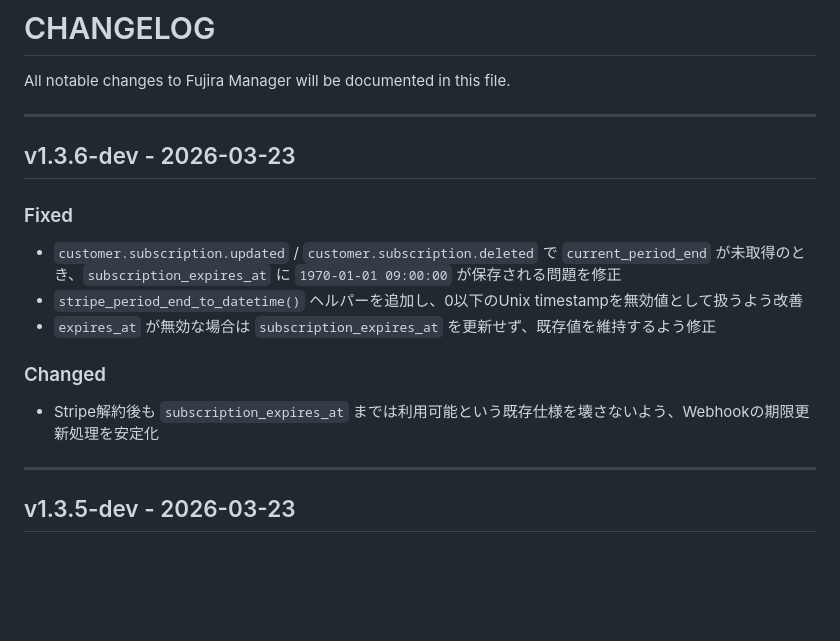
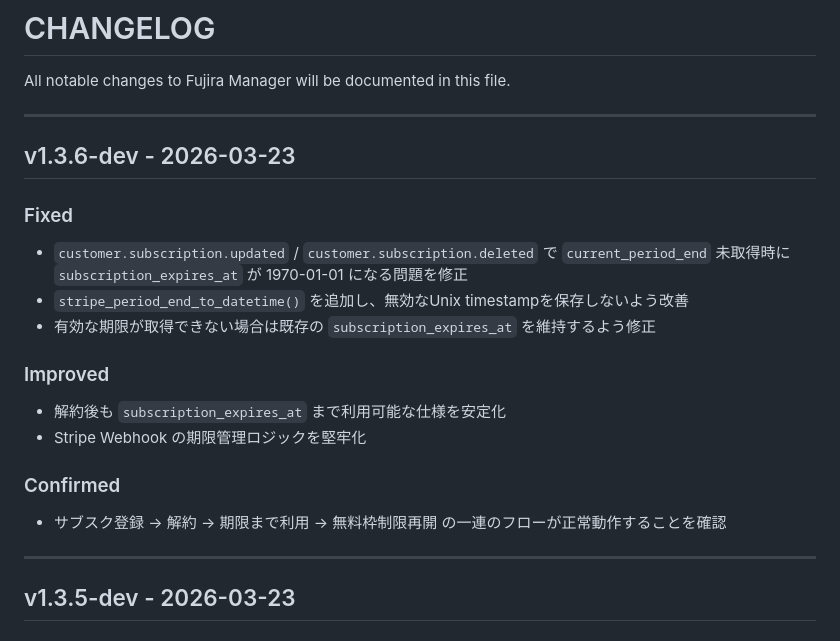
Before and after one commit to fujira-ai/fujira-manager, a Markdown page: CHANGELOG.md, the part around the change. Drawn GitHub-style; blank space fills up the shorter version.

Commit message:
fix: 解約後の期限管理を安定化（1970年バグ修正）

```diff
--- a/CHANGELOG.md
+++ b/CHANGELOG.md
@@ -3,16 +3,19 @@
 All notable changes to Fujira Manager will be documented in this file.
 
 ---
-
 ## v1.3.6-dev - 2026-03-23
 
 ### Fixed
-- `customer.subscription.updated` / `customer.subscription.deleted` で `current_period_end` が未取得のとき、`subscription_expires_at` に `1970-01-01 09:00:00` が保存される問題を修正
-- `stripe_period_end_to_datetime()` ヘルパーを追加し、0以下のUnix timestampを無効値として扱うよう改善
-- `expires_at` が無効な場合は `subscription_expires_at` を更新せず、既存値を維持するよう修正
+- `customer.subscription.updated` / `customer.subscription.deleted` で `current_period_end` 未取得時に `subscription_expires_at` が 1970-01-01 になる問題を修正
+- `stripe_period_end_to_datetime()` を追加し、無効なUnix timestampを保存しないよう改善
+- 有効な期限が取得できない場合は既存の `subscription_expires_at` を維持するよう修正
 
-### Changed
-- Stripe解約後も `subscription_expires_at` までは利用可能という既存仕様を壊さないよう、Webhookの期限更新処理を安定化
+### Improved
+- 解約後も `subscription_expires_at` まで利用可能な仕様を安定化
+- Stripe Webhook の期限管理ロジックを堅牢化
+
+### Confirmed
+- サブスク登録 → 解約 → 期限まで利用 → 無料枠制限再開 の一連のフローが正常動作することを確認
 
 ---
 
```
